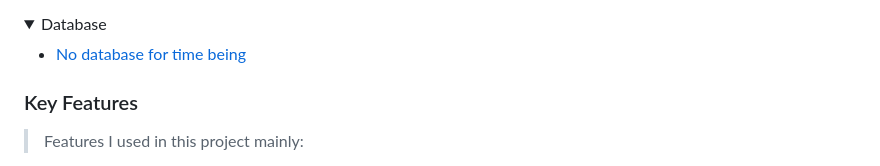
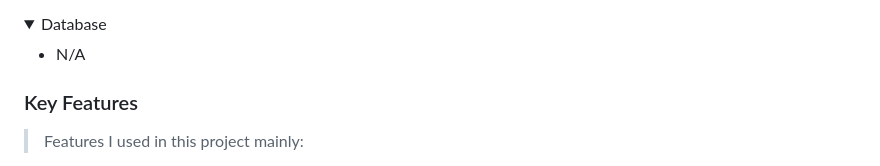
Before and after one commit to AFakhriddinov/Scoreboard, a Markdown page: README.md, the part around one of its changes. Drawn GitHub-style; folded sections open.

```diff
--- a/README.md
+++ b/README.md
@@ -65,7 +68,7 @@ This project is about creating a leaderboard which shows players name and score.
 <details>
 <summary>Database</summary>
   <ul>
-    <li><a href="#">No database for time being</a></li>
+    <li>N/A</li>
   </ul>
 </details>
 
```
Also changed, not shown: other parts of README.md (+3 -0 lines).
